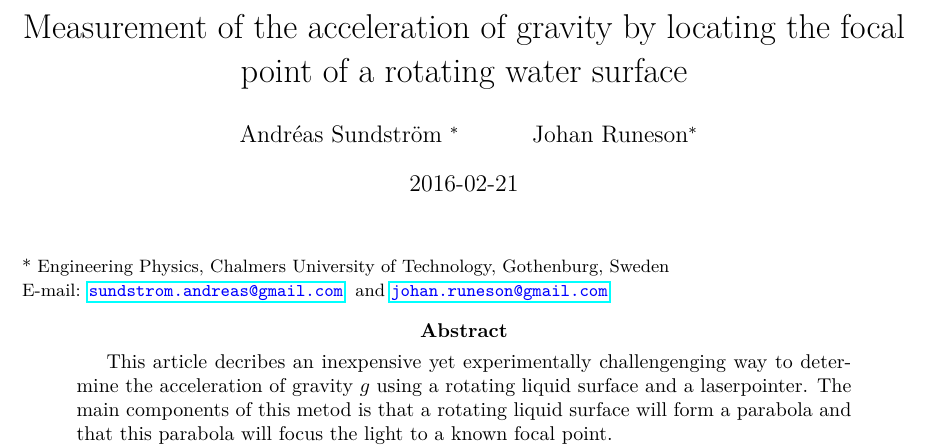
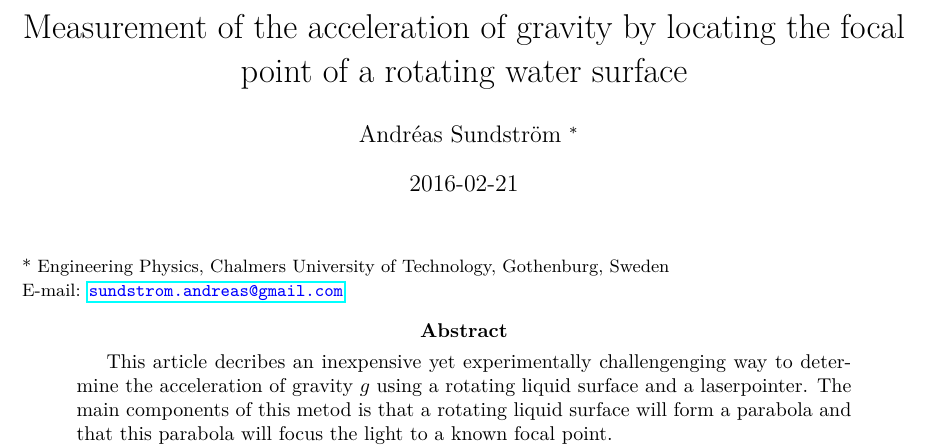
Before and after one commit to andsunds/Rotating_Bowl, a LaTeX paper (text/Rotating_bowl.tex): part of page 1 of 4, cut so that both start at the same text. Compiled offline with pdfLaTeX.

Commit message:
Runeson vill inte vara med

```diff
--- a/text/Rotating_bowl.tex
+++ b/text/Rotating_bowl.tex
@@ -76,10 +76,12 @@
 
 \begin{document}
 
-\title{Measurement of the acceleration of gravity by locating the focal point of a
-  rotating water surface}
+\title{Measurement of the acceleration of gravity by locating the
+  focal point of a rotating water surface}
 
-\author{Andréas Sundström \footnotemark \and Johan Runeson\footnotemark[1]}
+\author{Andréas Sundström \footnotemark
+%\and Johan Runeson\footnotemark[1]
+}
 \date{\today}
 
 
@@ -92,10 +94,10 @@
     \textcolor{blue}{
       \href{mailto:sundstrom.andreas@gmail.com}{\nolinkurl{sundstrom.andreas@gmail.com}}
     }
-    and
-    \textcolor{blue}{
-      \href{mailto:johan.runeson@gmail.com}{\nolinkurl{johan.runeson@gmail.com}}
-    }
+    % and
+    % \textcolor{blue}{
+    %   \href{mailto:johan.runeson@gmail.com}{\nolinkurl{johan.runeson@gmail.com}}
+    % }
     \normalsize
     \begin{abstract}
     This article decribes an inexpensive yet experimentally
```
Also changed, not shown: 1 other file.
